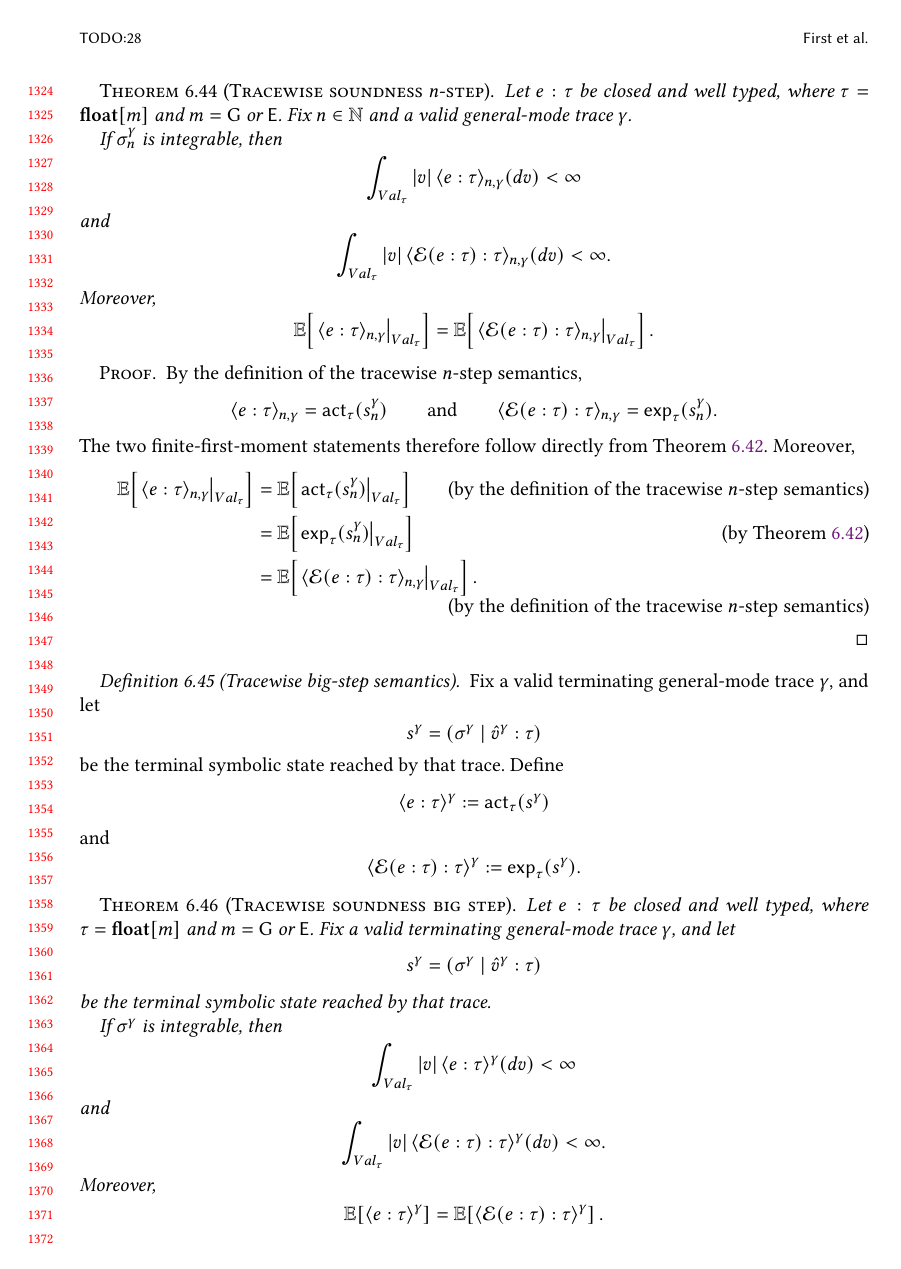
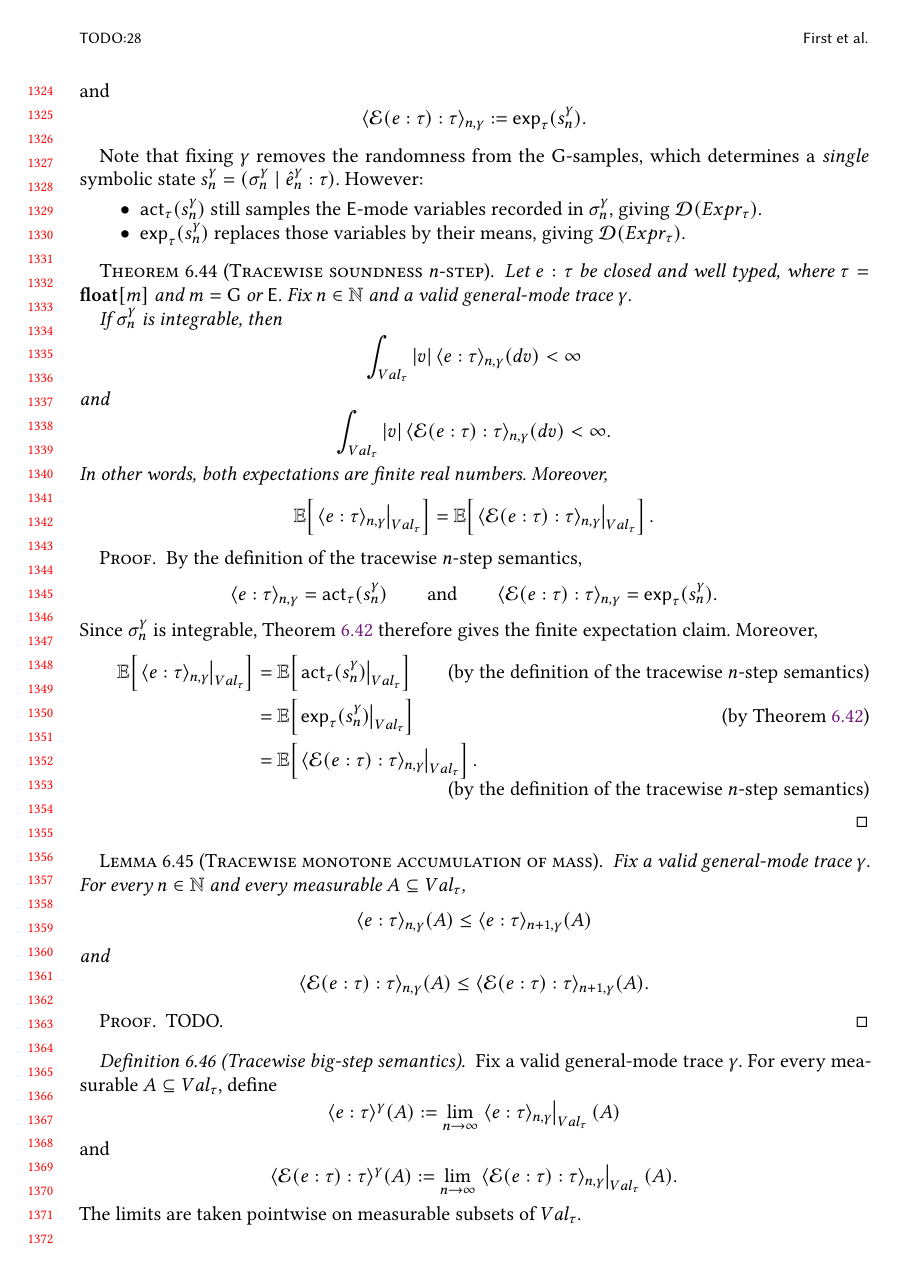
Before and after one commit to julesjacobs/determinize, a LaTeX paper (tex/main.tex, which reads tex/6_soundness.tex): page 28 of 33 before the commit and page 28 of 34 after it. Compiled offline with pdfLaTeX.

Commit message:
Prove more tracewise soundness theorems and lemmas

```diff
--- a/tex/6_soundness.tex
+++ b/tex/6_soundness.tex
@@ -2590,6 +2595,15 @@ We say that a $\G$ mode execution trace is valid if resolving the general-mode s
     \mathsf{exp}_\tau(s_n^\gamma).
   \]
 \end{definition}
+
+Note that fixing $\gamma$ removes the randomness from the $\G$-samples, which determines a \emph{single} symbolic state $s_n^\gamma
+=
+(\sigma_n^\gamma\mid\hat e_n^\gamma:\tau)$. However:
+
+\begin{itemize}
+  \item $\mathsf{act}_\tau(s_n^\gamma)$ still samples the $\E$-mode variables recorded in $\sigma_n^\gamma$, giving $\mathcal{D}(Expr_\tau)$.
+  \item $\mathsf{exp}_\tau(s_n^\gamma)$ replaces those variables by their means, giving $\mathcal{D}(Expr_\tau)$.
+\end{itemize}
 
 \begin{theorem}[Tracewise soundness $n$-step]
   \label{thm:tracewise-soundness-n-step}
@@ -2613,7 +2627,7 @@ We say that a $\G$ mode execution trace is valid if resolving the general-mode s
     <
     \infty.
   \]
-  Moreover,
+  In other words, both expectations are finite real numbers. Moreover,
   \[
     \mathbb E\!\left[
       \left.
@@ -2640,8 +2654,8 @@ We say that a $\G$ mode execution trace is valid if resolving the general-mode s
     =
     \mathsf{exp}_\tau(s_n^\gamma).
   \]
-  The two finite-first-moment statements therefore follow directly
-  from \Cref{thm:tracewise-agreement-of-interpretations}. Moreover,
+  Since $\sigma_n^\gamma$ is integrable,
+  \Cref{thm:tracewise-agreement-of-interpretations} therefore gives the finite expectation claim. Moreover,
   \begin{align}
     \mathbb E\!\left[
       \left.
@@ -2670,35 +2684,50 @@ We say that a $\G$ mode execution trace is valid if resolving the general-mode s
   \end{align}
 \end{proof}
 
+\begin{lemma}[Tracewise monotone accumulation of mass]
+  \label{lem:tracewise-monotone-accumulation}
+  Fix a valid general-mode trace $\gamma$. For every $n\in\mathbb N$
+  and every measurable $A\subseteq Val_\tau$,
+  \[
+    \bigsemstep{e:\tau}{n,\gamma}(A)
+    \leq
+    \bigsemstep{e:\tau}{n+1,\gamma}(A)
+  \]
+  and
+  \[
+    \bigsemstep{\exptrans{e:\tau}:\tau}{n,\gamma}(A)
+    \leq
+    \bigsemstep{\exptrans{e:\tau}:\tau}{n+1,\gamma}(A).
+  \]
+\end{lemma}
+
+\begin{proof}
+  TODO.
+\end{proof}
+
 \begin{definition}[Tracewise big-step semantics]
-  Fix a valid terminating general-mode trace $\gamma$, and let
-  \[
-    s^\gamma
-    =
-    (\sigma^\gamma\mid\hat v^\gamma:\tau)
-  \]
-  be the terminal symbolic state reached by that trace. Define
-  \[
-    \bigsem{e:\tau}^\gamma
+  Fix a valid general-mode trace $\gamma$. For every measurable
+  $A\subseteq Val_\tau$, define
+  \[
+    \bigsem{e:\tau}^{\gamma}(A)
     :=
-    \mathsf{act}_\tau(s^\gamma)
+    \lim_{n\to\infty}
+    \left.
+      \bigsemstep{e:\tau}{n,\gamma}
+    \right|_{Val_\tau}(A)
   \]
   and
   \[
-    \bigsem{\exptrans{e:\tau}:\tau}^\gamma
+    \bigsem{\exptrans{e:\tau}:\tau}^{\gamma}(A)
     :=
-    \mathsf{exp}_\tau(s^\gamma).
-  \]
+    \lim_{n\to\infty}
+    \left.
+      \bigsemstep{\exptrans{e:\tau}:\tau}{n,\gamma}
+    \right|_{Val_\tau}(A).
+  \]
+  The limits are taken pointwise on measurable subsets of $Val_\tau$.
 \end{definition}
 
 \begin{theorem}[Tracewise soundness big step]
   \label{thm:tracewise-soundness-big-step}
   Let $e:\tau$ be closed and well typed, where
-  $\tau=\Float{m}$ and $m=\G$ or $\E$. Fix a valid terminating
-  general-mode trace $\gamma$, and let
-  \[
-    s^\gamma=(\sigma^\gamma\mid\hat v^\gamma:\tau)
-  \]
-  be the terminal symbolic state reached by that trace.
-
-  If $\sigma^\gamma$ is integrable, then
@@ -2706,7 +2740,11 @@ We say that a $\G$ mode execution trace is valid if resolving the general-mode s
     \int_{Val_\tau}
-      |v|\,\bigsem{e:\tau}^\gamma(dv)
+      |v|\,\bigsemstep{e:\tau}{n,\gamma}(dv)
     <
-    \infty
+    \infty.
+  \end{equation}
+  Then
+  \[
+    \int_{Val_\tau}|v|\,\bigsem{e:\tau}^\gamma(dv)<\infty
   \]
   and
   \[
@@ -2716,7 +2754,7 @@ We say that a $\G$ mode execution trace is valid if resolving the general-mode s
     <
     \infty.
   \]
-  Moreover,
+  In other words, both expectations are finite real numbers. Moreover,
   \[
     \mathbb E\!\left[\bigsem{e:\tau}^\gamma\right]
     =
```
Also changed, not shown: tex/6_soundness.tex (126 more changed lines).
